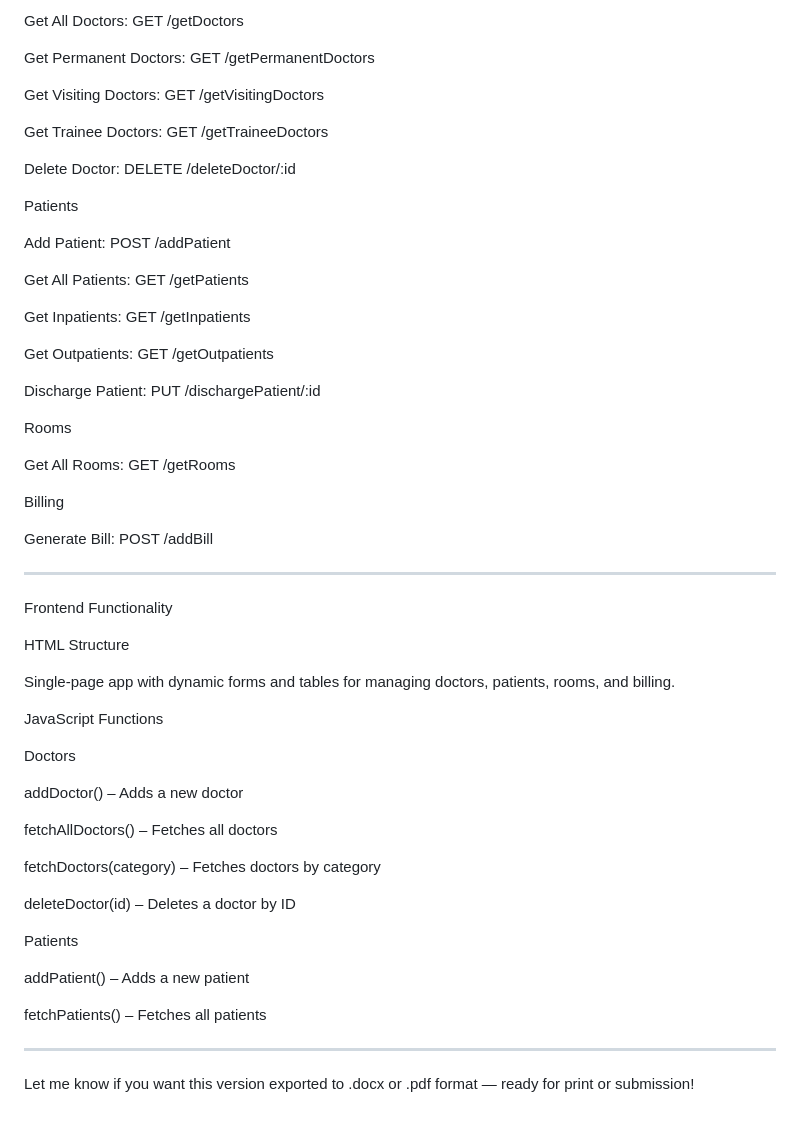
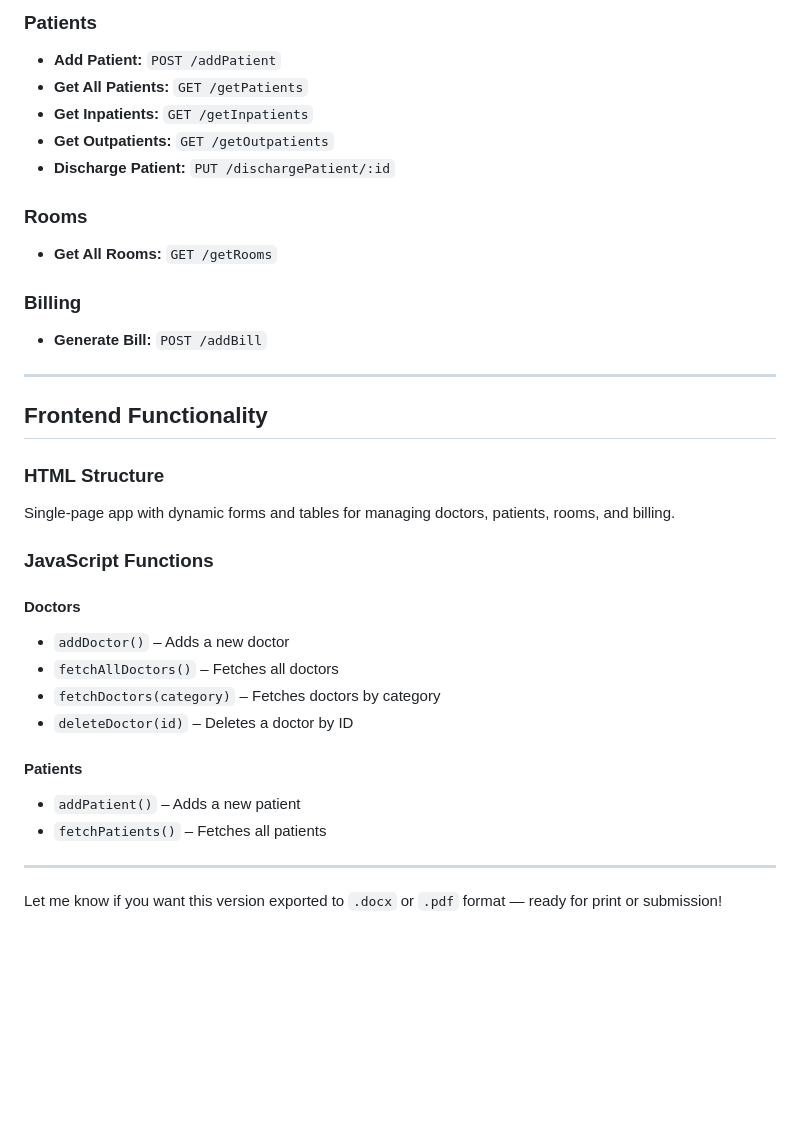
Before and after one commit to VrajVyas11/DBMS_Project, a Markdown page: README.md, the part around the change printed below. Rendered like a GitHub page; blank space fills up the shorter version.

```diff
--- a/README.md
+++ b/README.md
@@ -192,69 +177,42 @@ Add Doctor: POST /addDoctor
 
-Get All Doctors: GET /getDoctors
+### Patients
 
-Get Permanent Doctors: GET /getPermanentDoctors
+- **Add Patient:** `POST /addPatient`
+- **Get All Patients:** `GET /getPatients`
+- **Get Inpatients:** `GET /getInpatients`
+- **Get Outpatients:** `GET /getOutpatients`
+- **Discharge Patient:** `PUT /dischargePatient/:id`
 
-Get Visiting Doctors: GET /getVisitingDoctors
+### Rooms
 
-Get Trainee Doctors: GET /getTraineeDoctors
+- **Get All Rooms:** `GET /getRooms`
 
-Delete Doctor: DELETE /deleteDoctor/:id
+### Billing
 
-
-Patients
-
-Add Patient: POST /addPatient
-
-Get All Patients: GET /getPatients
-
-Get Inpatients: GET /getInpatients
-
-Get Outpatients: GET /getOutpatients
-
-Discharge Patient: PUT /dischargePatient/:id
-
-
-Rooms
-
-Get All Rooms: GET /getRooms
-
-
-Billing
-
-Generate Bill: POST /addBill
-
-
+- **Generate Bill:** `POST /addBill`
 
 ---
 
-Frontend Functionality
+## Frontend Functionality
 
-HTML Structure
+### HTML Structure
 
 Single-page app with dynamic forms and tables for managing doctors, patients, rooms, and billing.
 
+### JavaScript Functions
 
-JavaScript Functions
+#### Doctors
 
-Doctors
+- `addDoctor()` – Adds a new doctor
+- `fetchAllDoctors()` – Fetches all doctors
+- `fetchDoctors(category)` – Fetches doctors by category
+- `deleteDoctor(id)` – Deletes a doctor by ID
 
-addDoctor() – Adds a new doctor
+#### Patients
 
-fetchAllDoctors() – Fetches all doctors
-
-fetchDoctors(category) – Fetches doctors by category
-
-deleteDoctor(id) – Deletes a doctor by ID
-
-
-Patients
-
-addPatient() – Adds a new patient
-
-fetchPatients() – Fetches all patients
-
-
+- `addPatient()` – Adds a new patient
+- `fetchPatients()` – Fetches all patients
 
 ---
 
-Let me know if you want this version exported to .docx or .pdf format — ready for print or submission!
+Let me know if you want this version exported to `.docx` or `.pdf` format — ready for print or submission!
```
Also changed, not shown: other parts of README.md (+98 -113 lines).
